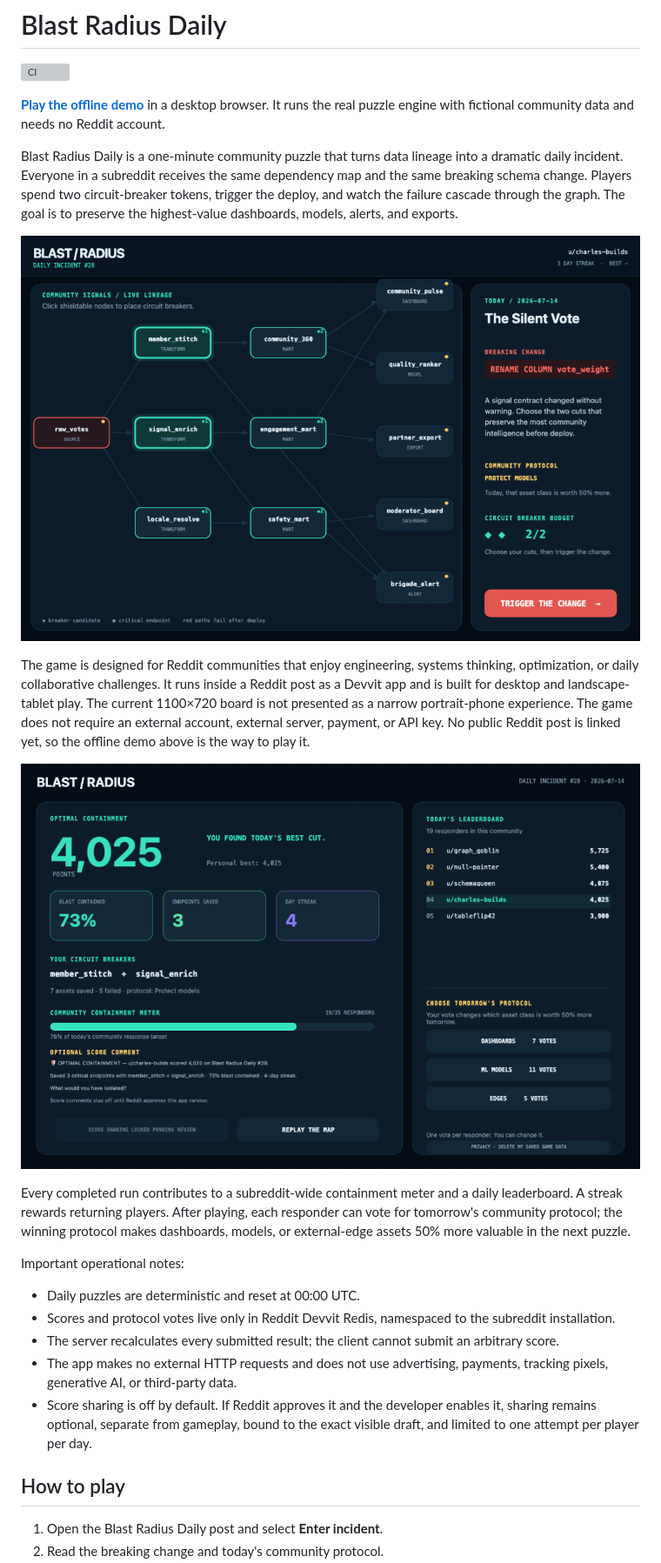
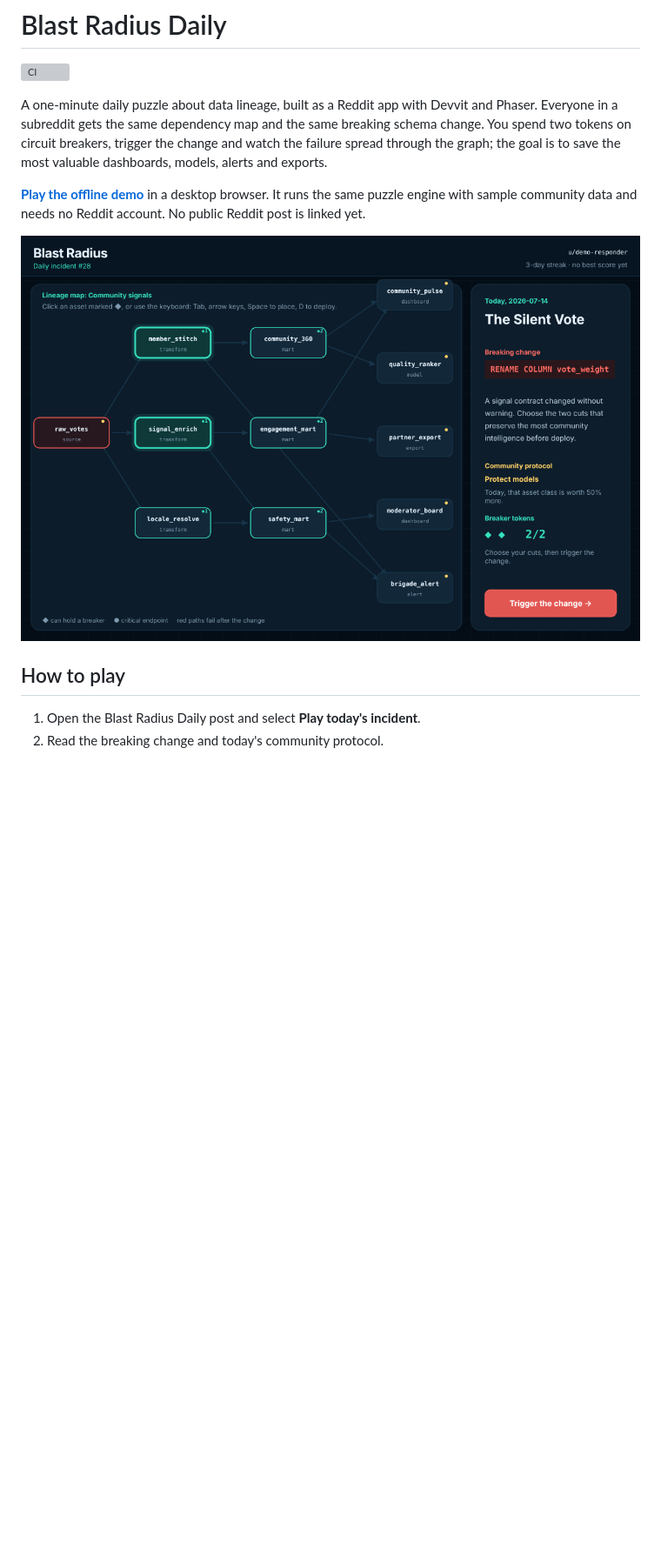
Before and after one commit to ult666666/blast-radius-daily, a Markdown page: README.md, the part around one of its changes. Shown at 87% size. Rendered like a GitHub page; pictures changed too: assets/screenshots/01-lineage-board.png, assets/screenshots/02-incident-result.png; blank space fills up the shorter version; grey boxes are pictures that could not be loaded.

```diff
--- a/README.md
+++ b/README.md
@@ -2,27 +2,18 @@
 
 [![CI](https://github.com/ult666666/blast-radius-daily/actions/workflows/ci.yml/badge.svg)](https://github.com/ult666666/blast-radius-daily/actions/workflows/ci.yml)
 
-**[Play the offline demo](https://ult666666.github.io/projects/blast-radius-demo.html)** in a desktop browser. It runs the real puzzle engine with fictional community data and needs no Reddit account.
+A one-minute daily puzzle about data lineage, built as a Reddit app with Devvit and Phaser.
+Everyone in a subreddit gets the same dependency map and the same breaking schema change. You
+spend two tokens on circuit breakers, trigger the change and watch the failure spread through
+the graph; the goal is to save the most valuable dashboards, models, alerts and exports.
 
-Blast Radius Daily is a one-minute community puzzle that turns data lineage into a dramatic daily incident. Everyone in a subreddit receives the same dependency map and the same breaking schema change. Players spend two circuit-breaker tokens, trigger the deploy, and watch the failure cascade through the graph. The goal is to preserve the highest-value dashboards, models, alerts, and exports.
+**[Play the offline demo](https://ult666666.github.io/projects/blast-radius-demo.html)** in a
+desktop browser. It runs the same puzzle engine with sample community data and needs no Reddit
+account. No public Reddit post is linked yet.
 
 ![Blast Radius Daily lineage puzzle with two circuit breakers selected](assets/screenshots/01-lineage-board.png)
 
-The game is designed for Reddit communities that enjoy engineering, systems thinking, optimization, or daily collaborative challenges. It runs inside a Reddit post as a Devvit app and is built for desktop and landscape-tablet play. The current 1100×720 board is not presented as a narrow portrait-phone experience. The game does not require an external account, external server, payment, or API key. No public Reddit post is linked yet, so the offline demo above is the way to play it.
-
-![Blast Radius Daily incident result, community meter, leaderboard, and tomorrow-protocol vote](assets/screenshots/02-incident-result.png)
-
-Every completed run contributes to a subreddit-wide containment meter and a daily leaderboard. A streak rewards returning players. After playing, each responder can vote for tomorrow's community protocol; the winning protocol makes dashboards, models, or external-edge assets 50% more valuable in the next puzzle.
-
-Important operational notes:
-
-- Daily puzzles are deterministic and reset at 00:00 UTC.
-- Scores and protocol votes live only in Reddit Devvit Redis, namespaced to the subreddit installation.
-- The server recalculates every submitted result; the client cannot submit an arbitrary score.
-- The app makes no external HTTP requests and does not use advertising, payments, tracking pixels, generative AI, or third-party data.
-- Score sharing is off by default. If Reddit approves it and the developer enables it, sharing remains optional, separate from gameplay, bound to the exact visible draft, and limited to one attempt per player per day.
-
 ## How to play
 
-1. Open the Blast Radius Daily post and select **Enter incident**.
+1. Open the Blast Radius Daily post and select **Play today's incident**.
 2. Read the breaking change and today's community protocol.
```
Also changed, not shown: other parts of README.md (+115 -82 lines), DEMO_SCRIPT.md (+1 -1 lines), docs/OFFLINE_DEMO.md (+1 -1 lines), assets/screenshots/00-launch-screen.png, 7 other files.
